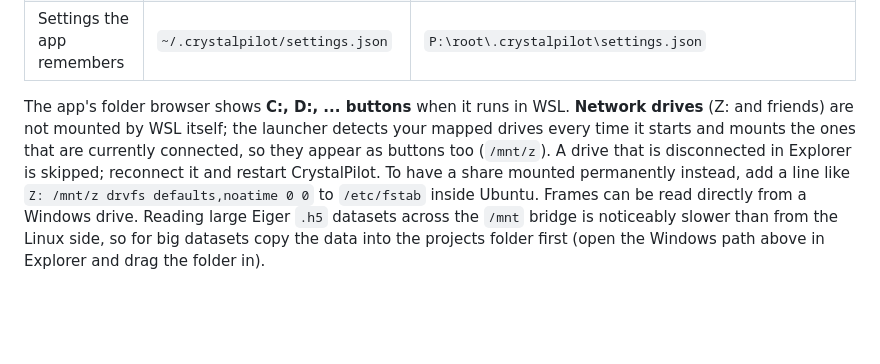
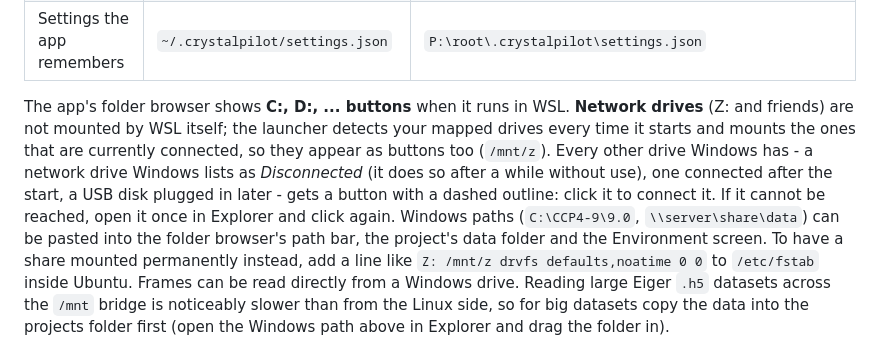
Before and after one commit to mikaelhelias/CrystalPilot, a Markdown page: windows/README-Windows.md, the part around the change. Drawn GitHub-style; blank space fills up the shorter version.

Commit message:
Docs: Windows drives in the folder browser, Windows paths, CCP4 for Windows found by itself

```diff
--- a/windows/README-Windows.md
+++ b/windows/README-Windows.md
@@ -102,9 +102,14 @@ Windows-specific parts.
 The app's folder browser shows **C:, D:, ... buttons** when it runs in WSL.
 **Network drives** (Z: and friends) are not mounted by WSL itself; the
 launcher detects your mapped drives every time it starts and mounts the ones
-that are currently connected, so they appear as buttons too (`/mnt/z`). A drive
-that is disconnected in Explorer is skipped; reconnect it and restart
-CrystalPilot. To have a share mounted permanently instead, add a line like
+that are currently connected, so they appear as buttons too (`/mnt/z`). Every
+other drive Windows has - a network drive Windows lists as *Disconnected* (it
+does so after a while without use), one connected after the start, a USB disk
+plugged in later - gets a button with a dashed outline: click it to connect it.
+If it cannot be reached, open it once in Explorer and click again. Windows
+paths (`C:\CCP4-9\9.0`, `\\server\share\data`) can be pasted into the folder
+browser's path bar, the project's data folder and the Environment screen. To
+have a share mounted permanently instead, add a line like
 `Z: /mnt/z drvfs defaults,noatime 0 0` to `/etc/fstab` inside Ubuntu.
 Frames can be read directly from a Windows drive. Reading large Eiger `.h5`
 datasets across the `/mnt` bridge is noticeably slower than from the Linux
```
Also changed, not shown: 2 other files.
